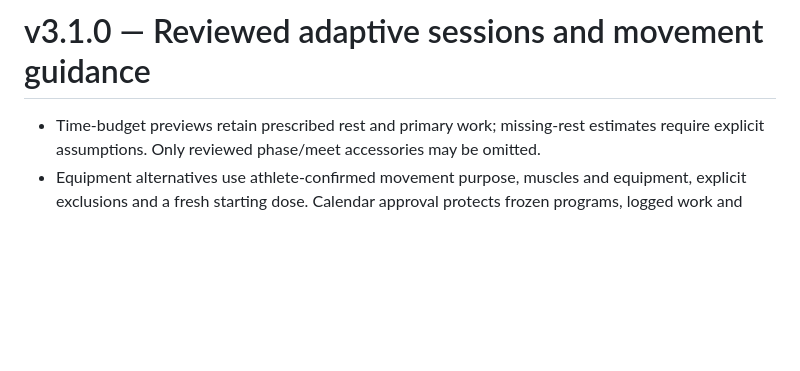
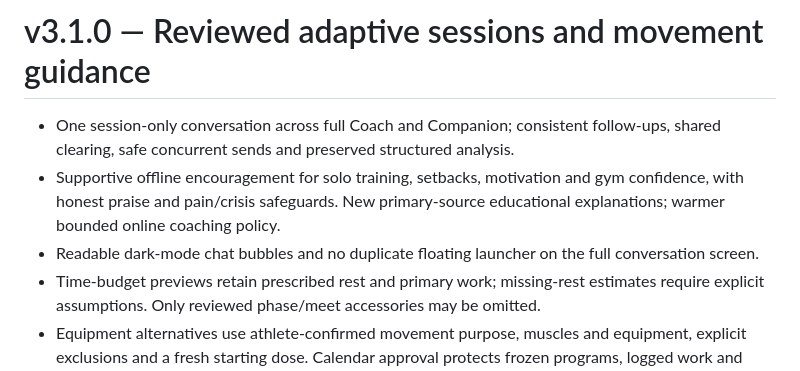
Before and after one commit to klow1931/fitness-tracker, a Markdown page: CHANGELOG.md, the part around the change. Drawn GitHub-style; blank space fills up the shorter version.

```diff
--- a/CHANGELOG.md
+++ b/CHANGELOG.md
@@ -1,5 +1,8 @@
 # v3.1.0 — Reviewed adaptive sessions and movement guidance
 
+- One session-only conversation across full Coach and Companion; consistent follow-ups, shared clearing, safe concurrent sends and preserved structured analysis.
+- Supportive offline encouragement for solo training, setbacks, motivation and gym confidence, with honest praise and pain/crisis safeguards. New primary-source educational explanations; warmer bounded online coaching policy.
+- Readable dark-mode chat bubbles and no duplicate floating launcher on the full conversation screen.
 - Time-budget previews retain prescribed rest and primary work; missing-rest estimates require explicit assumptions. Only reviewed phase/meet accessories may be omitted.
 - Equipment alternatives use athlete-confirmed movement purpose, muscles and equipment, explicit exclusions and a fresh starting dose. Calendar approval protects frozen programs, logged work and open drafts.
 - Equipment, time preferences, exclusions and movement mappings save explicitly on this device, separate from account training sync/backups.
```
Also changed, not shown: docs/demo-v3.1/README.md (+10 -2 lines), docs/releases-v3.1.md (+6 -0 lines), docs/demo-v3.1/unified-coach-dark-desktop.png (added), docs/demo-v3.1/unified-coach-dark-mobile.png (added), 13 other files.
